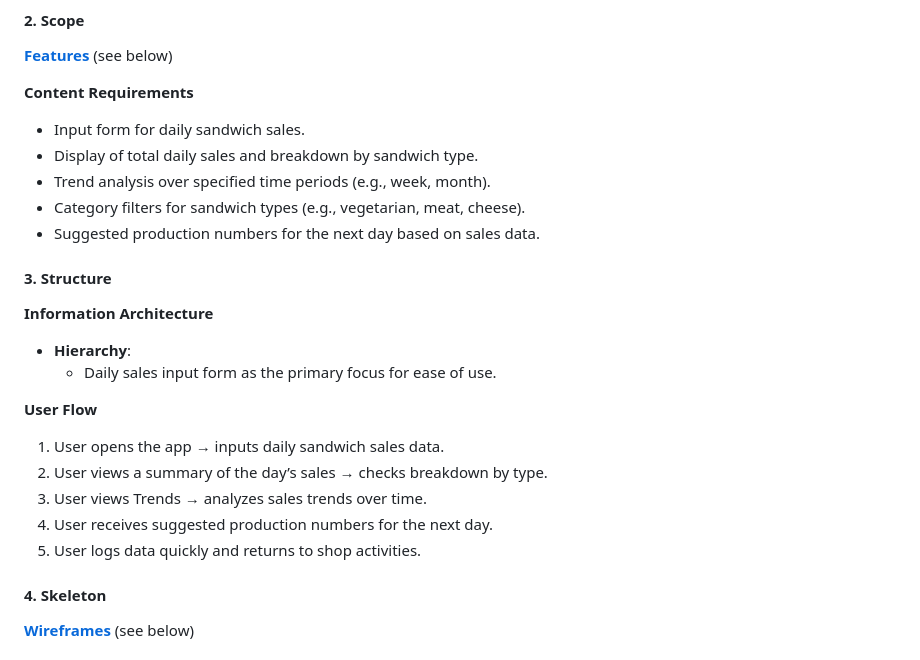
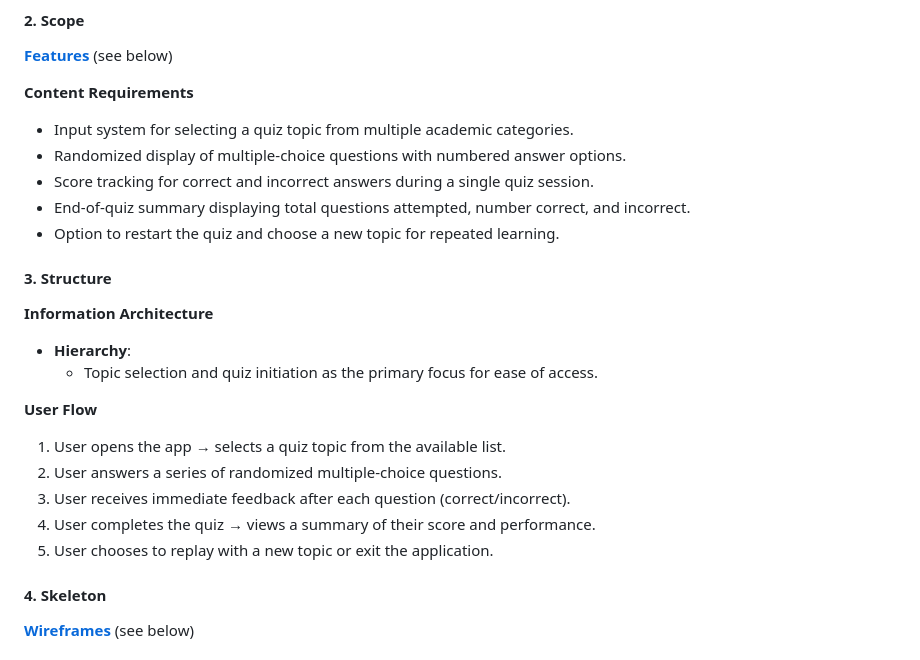
Before and after one commit to RadwanDuadu/AcademIQ, a Markdown page: README.md, the part around the change. Drawn GitHub-style.

Commit message:
Add structure & scope to readme file

```diff
--- a/README.md
+++ b/README.md
@@ -41,24 +41,24 @@ source: [AcademIQ amiresponsive](https://ui.dev/amiresponsive?url=https://academ
 **[Features](#features)** (see below)
 
 **Content Requirements**
-- Input form for daily sandwich sales.
-- Display of total daily sales and breakdown by sandwich type.
-- Trend analysis over specified time periods (e.g., week, month).
-- Category filters for sandwich types (e.g., vegetarian, meat, cheese).
-- Suggested production numbers for the next day based on sales data.
+- Input system for selecting a quiz topic from multiple academic categories.
+- Randomized display of multiple-choice questions with numbered answer options.
+- Score tracking for correct and incorrect answers during a single quiz session.
+- End-of-quiz summary displaying total questions attempted, number correct, and incorrect.
+- Option to restart the quiz and choose a new topic for repeated learning.
 
 #### 3. Structure
 
 **Information Architecture**
 - **Hierarchy**:
-  - Daily sales input form as the primary focus for ease of use.
+  - Topic selection and quiz initiation as the primary focus for ease of access.
 
 **User Flow**
-1. User opens the app → inputs daily sandwich sales data.
-2. User views a summary of the day’s sales → checks breakdown by type.
-3. User views Trends → analyzes sales trends over time.
-4. User receives suggested production numbers for the next day.
-5. User logs data quickly and returns to shop activities.
+1. User opens the app → selects a quiz topic from the available list.
+2. User answers a series of randomized multiple-choice questions.
+3. User receives immediate feedback after each question (correct/incorrect).
+4. User completes the quiz → views a summary of their score and performance.
+5. User chooses to replay with a new topic or exit the application.
 
 #### 4. Skeleton
 
```
